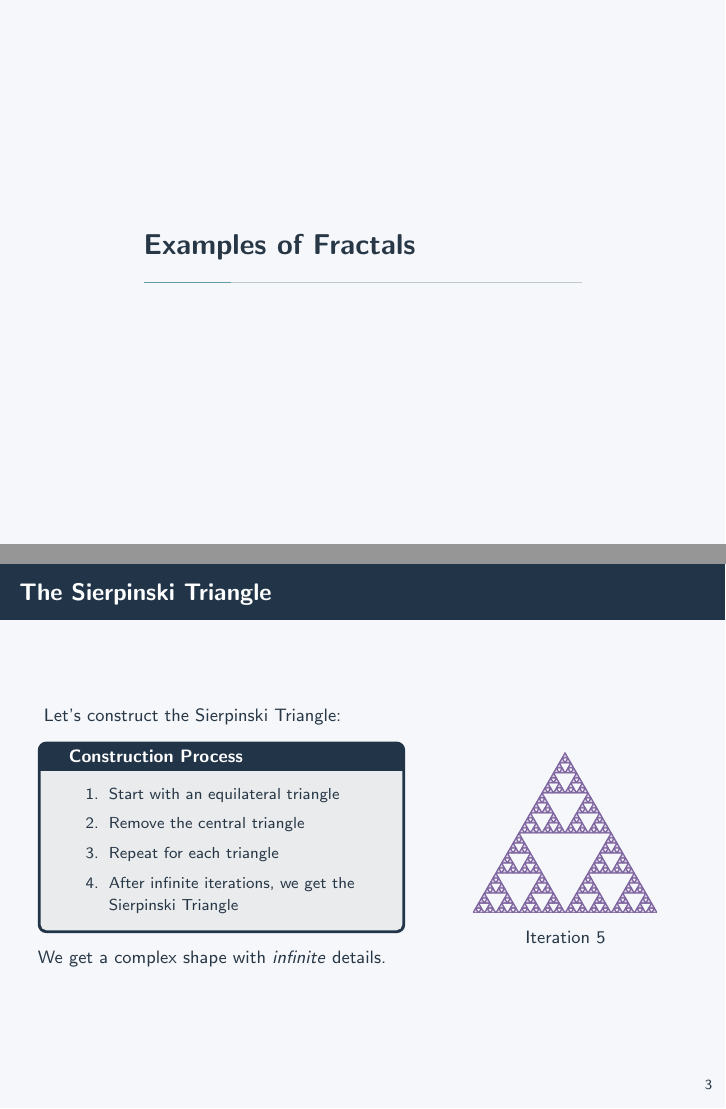
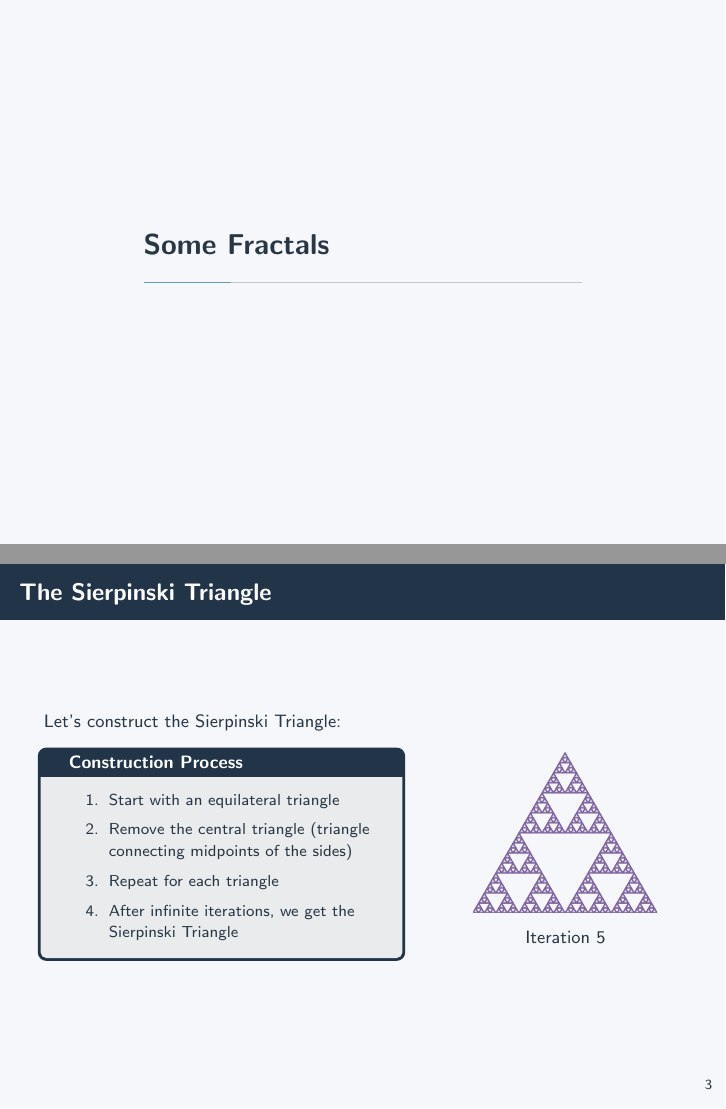
Before and after one commit to risenfromashes/cse409-resources, LaTeX slides (fractal/slide/main.tex): pages 5 and 11 of 44, joined at a grey line. The pictures show the PDF file fractal/slide/main.pdf that the author committed with the source.

Commit message:
some fixes

```diff
--- a/fractal/slide/main.tex
+++ b/fractal/slide/main.tex
@@ -46,7 +46,7 @@
   \end{center}
 \end{frame}
 
-\section{Examples of Fractals}
+\section{Some Fractals}
 
 \begin{frame}{The Sierpinski Triangle}
   \begin{columns}
@@ -58,14 +58,11 @@
           \footnotesize
           \begin{enumerate}
             \item Start with an equilateral triangle
-            \item<2-> Remove the central triangle
+            \item<2-> Remove the central triangle (triangle connecting midpoints of the sides)
             \item<3-> Repeat for each triangle
             \item<4-> After infinite iterations, we get the Sierpinski Triangle
           \end{enumerate}
         \end{conceptbox}
-        \only<6>{
-          We get a complex shape with \textit{infinite} details.
-        }
       }
 
       \only<7-10>{
```
Also changed, not shown: fractal/slide/main.pdf, fractal/slide/main.tex (8 more changed lines).
